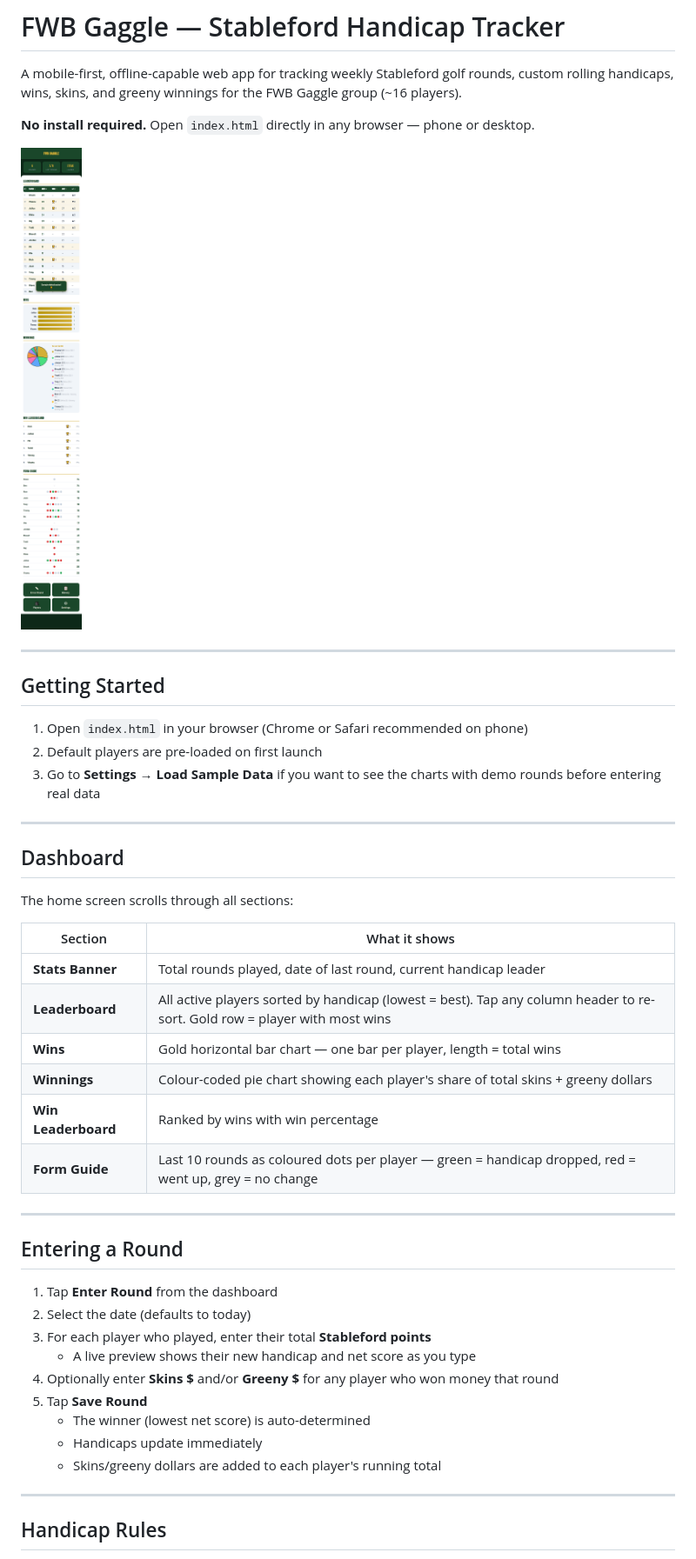
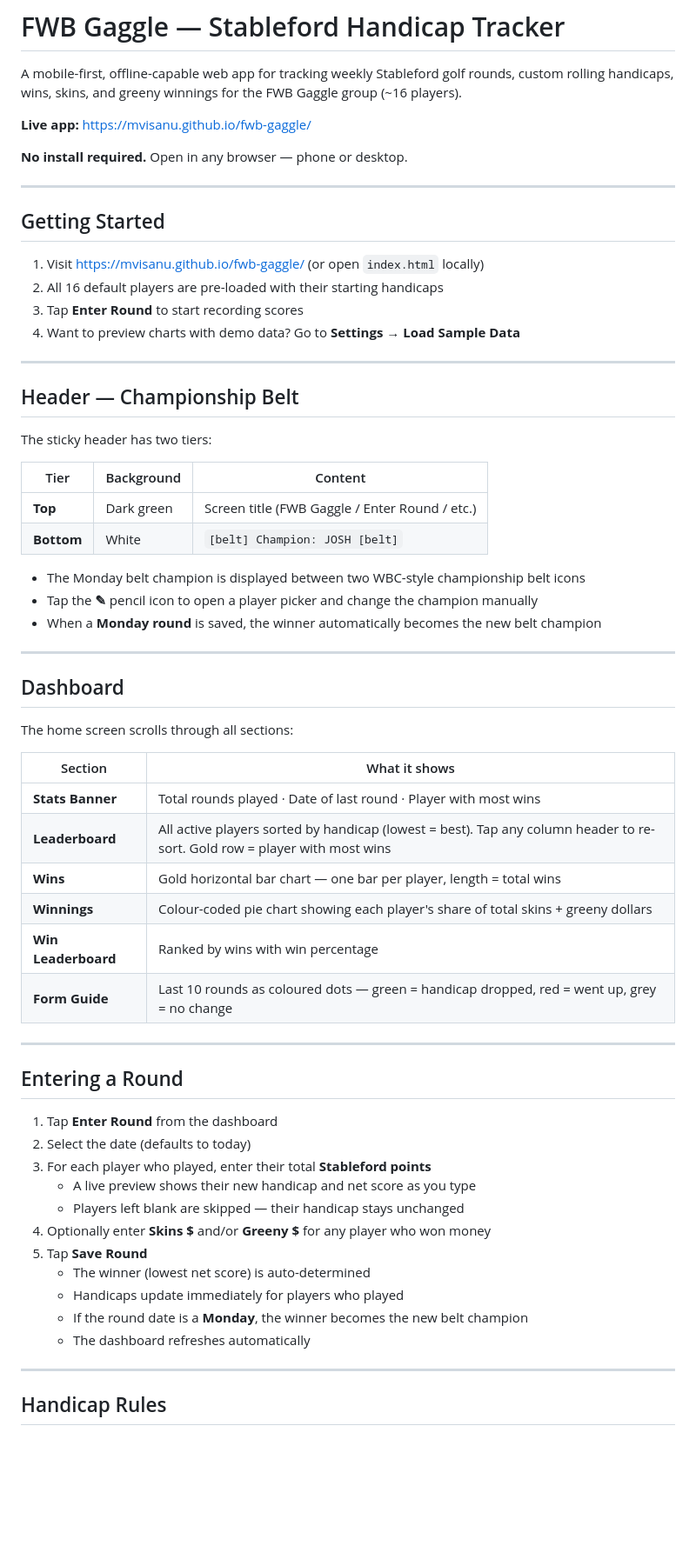
Before and after one commit to mvisanu/fwb-gaggle, a Markdown page: README.md, the part around one of its changes. Shown at 87% size. Drawn GitHub-style; blank space fills up the shorter version.

```diff
--- a/README.md
+++ b/README.md
@@ -2,17 +2,33 @@
 
 A mobile-first, offline-capable web app for tracking weekly Stableford golf rounds, custom rolling handicaps, wins, skins, and greeny winnings for the FWB Gaggle group (~16 players).
 
-**No install required.** Open `index.html` directly in any browser — phone or desktop.
+**Live app:** https://mvisanu.github.io/fwb-gaggle/
 
-![Dashboard](docs/dashboard.png)
+**No install required.** Open in any browser — phone or desktop.
 
 ---
 
 ## Getting Started
 
-1. Open `index.html` in your browser (Chrome or Safari recommended on phone)
-2. Default players are pre-loaded on first launch
-3. Go to **Settings → Load Sample Data** if you want to see the charts with demo rounds before entering real data
+1. Visit https://mvisanu.github.io/fwb-gaggle/ (or open `index.html` locally)
+2. All 16 default players are pre-loaded with their starting handicaps
+3. Tap **Enter Round** to start recording scores
+4. Want to preview charts with demo data? Go to **Settings → Load Sample Data**
+
+---
+
+## Header — Championship Belt
+
+The sticky header has two tiers:
+
+| Tier | Background | Content |
+|---|---|---|
+| **Top** | Dark green | Screen title (FWB Gaggle / Enter Round / etc.) |
+| **Bottom** | White | `[belt] Champion: JOSH [belt]` |
+
+- The Monday belt champion is displayed between two WBC-style championship belt icons
+- Tap the **✎** pencil icon to open a player picker and change the champion manually
+- When a **Monday round** is saved, the winner automatically becomes the new belt champion
 
 ---
 
@@ -22,12 +38,12 @@ The home screen scrolls through all sections:
 
 | Section | What it shows |
 |---|---|
-| **Stats Banner** | Total rounds played, date of last round, current handicap leader |
+| **Stats Banner** | Total rounds played · Date of last round · Player with most wins |
 | **Leaderboard** | All active players sorted by handicap (lowest = best). Tap any column header to re-sort. Gold row = player with most wins |
 | **Wins** | Gold horizontal bar chart — one bar per player, length = total wins |
 | **Winnings** | Colour-coded pie chart showing each player's share of total skins + greeny dollars |
 | **Win Leaderboard** | Ranked by wins with win percentage |
-| **Form Guide** | Last 10 rounds as coloured dots per player — green = handicap dropped, red = went up, grey = no change |
+| **Form Guide** | Last 10 rounds as coloured dots — green = handicap dropped, red = went up, grey = no change |
 
 ---
 
@@ -37,11 +53,13 @@ The home screen scrolls through all sections:
 2. Select the date (defaults to today)
 3. For each player who played, enter their total **Stableford points**
    - A live preview shows their new handicap and net score as you type
-4. Optionally enter **Skins $** and/or **Greeny $** for any player who won money that round
+   - Players left blank are skipped — their handicap stays unchanged
+4. Optionally enter **Skins $** and/or **Greeny $** for any player who won money
 5. Tap **Save Round**
    - The winner (lowest net score) is auto-determined
-   - Handicaps update immediately
-   - Skins/greeny dollars are added to each player's running total
+   - Handicaps update immediately for players who played
+   - If the round date is a **Monday**, the winner becomes the new belt champion
+   - The dashboard refreshes automatically
 
 ---
 
```
Also changed, not shown: other parts of README.md (+6 -2 lines), CLAUDE.md (+44 -13 lines).
